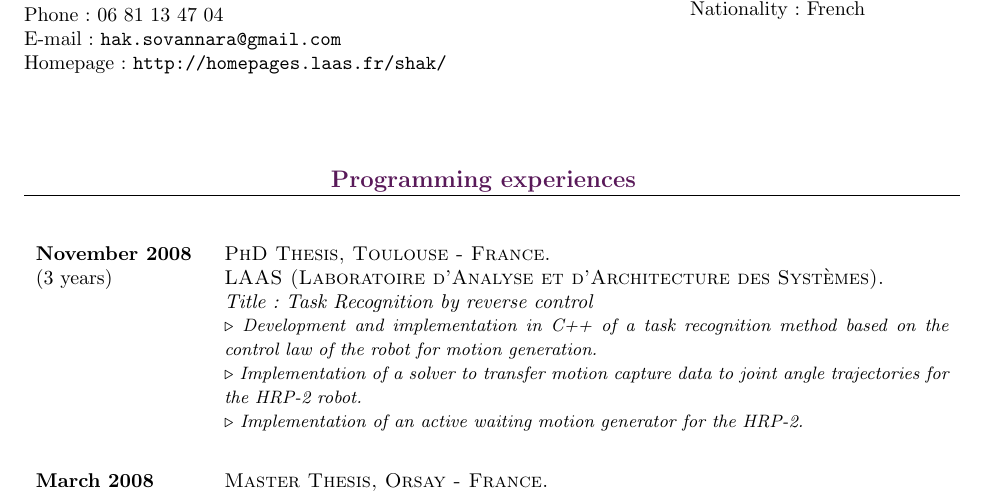
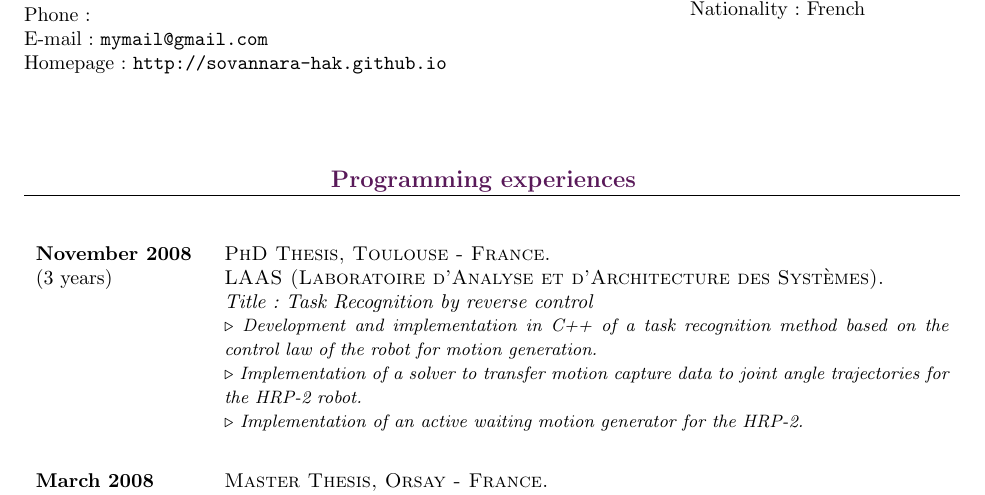
Before and after one commit to sovannara-hak/CV, a LaTeX CV (cv.tex): part of page 1 of 3, cut so that both start at the same text. Compiled offline with pdfLaTeX; the source files are stored in an older character set and shown here as Unicode.

Commit message:
Update cv

```diff
--- a/cv.tex
+++ b/cv.tex
@@ -26,9 +26,9 @@ Sovannara \textsc{Hak}\\
 10 allée d'argoat \\
 31770 Colomiers\\
 FRANCE \\
-Phone~: 06 81 13 47 04 \\
-E-mail~: \texttt{hak.sovannara@gmail.com} \\
-Homepage~: \texttt{http://homepages.laas.fr/shak/}
+Phone~:  \\
+E-mail~: \texttt{mymail@gmail.com} \\
+Homepage~: \texttt{http://sovannara-hak.github.io}
 \end{minipage}
 \begin{minipage}{0.4\linewidth}
 \centering
@@ -41,11 +41,11 @@ Nationality~: French \\
 %\vspace{-3.7cm}
 %\begin{center}
 %\textsc{\textbf{Sovannara HAK}} \\
-%+33 6 81 13 47 04\\
-%10 allée d'argoat, 31770 Colomiers, FRANCE\\
-%\texttt{hak.sovannara@gmail.com},
-%\texttt{http://homepages.laas.fr/shak/}\\
-%Date of Birth~: 8 December 1984 \\
+%+33 x xx xx xx xx\\
+%xxxxx, xx xx, FRANCE\\
+%\texttt{mymail@gmail.com},
+%\texttt{http://sovannara-hak.github.io}\\
+%Date of Birth~: xx December xxxx \\
 %Nationality~: French \\
 %\end{center}
 
```
Also changed, not shown: cvfr.tex (+4 -4 lines), cv.tex (2 more changed lines).
